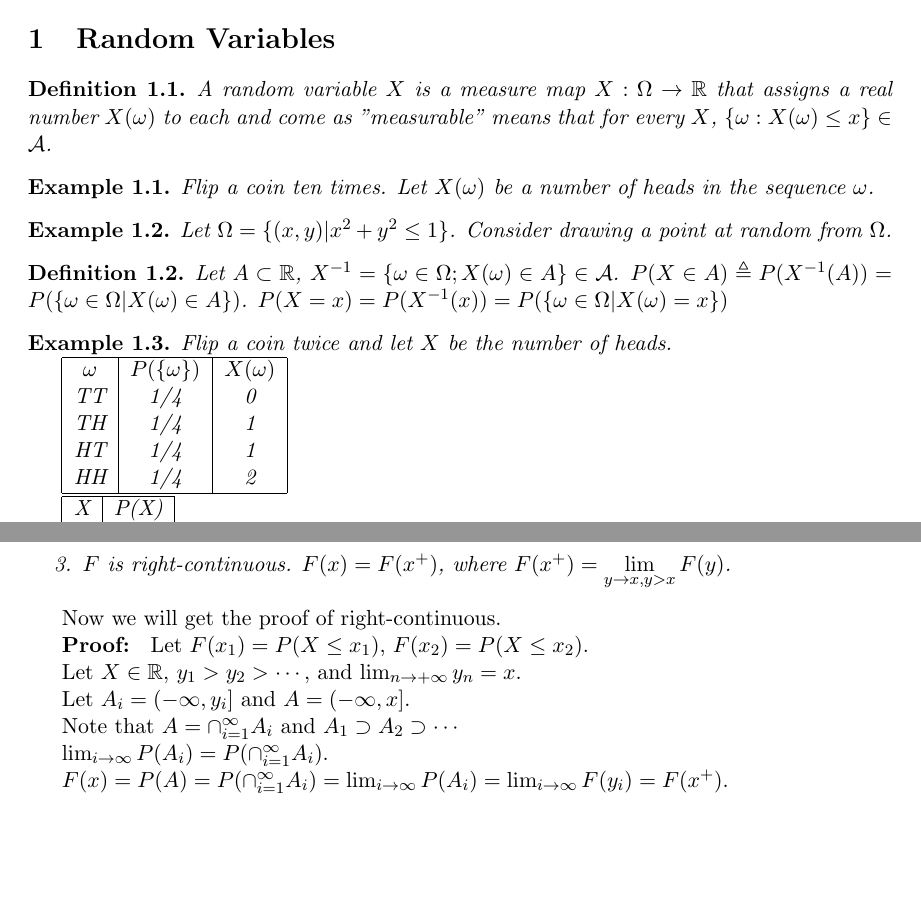
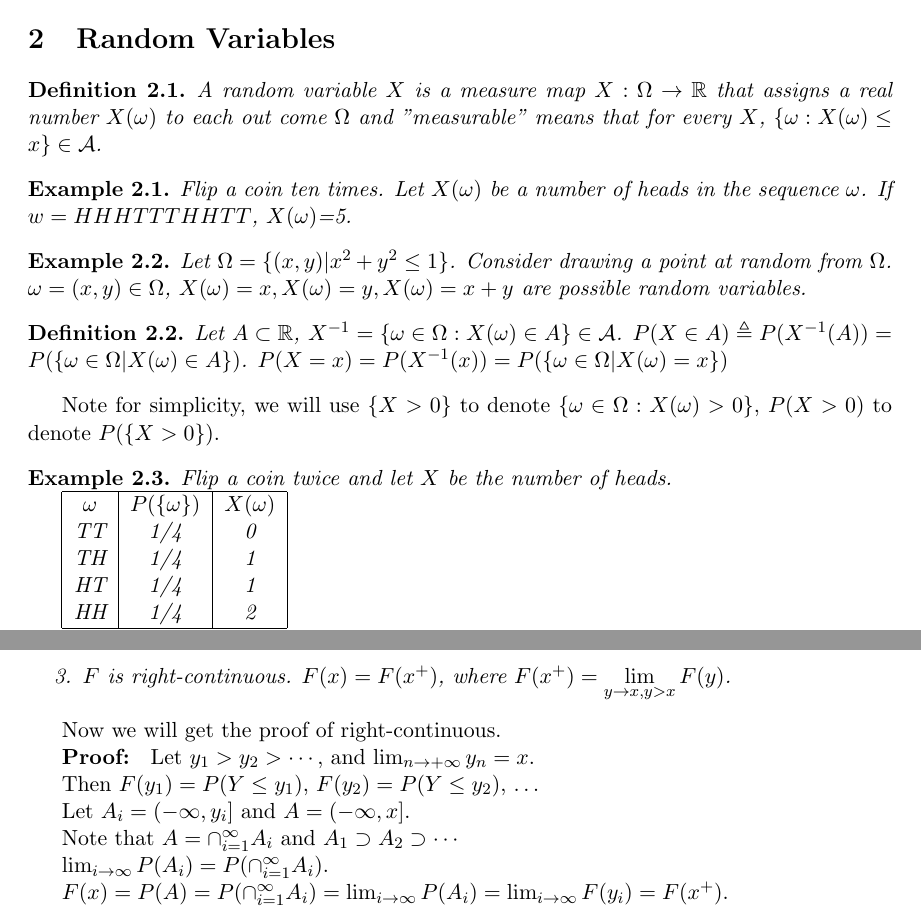
Before and after one commit to liber145/SML-lectures, a LaTeX document (lecture3/Random_Variables.tex): two parts of pages 1 and 2 of 2, joined at a grey line, cut so that both start at the same text, the shorter picture padded with empty space. Compiled offline with LaTeX, dvips and Ghostscript.

Commit message:
修改了第三节的一些错误

```diff
--- a/lecture3/Random_Variables.tex
+++ b/lecture3/Random_Variables.tex
@@ -181,22 +182,24 @@
 
 \section{Random Variables}
 \begin{definition}
-A random variable $X$ is a measure map $X: \Omega \to  \BR$ that assigns a real number $X(\omega)$ to each and come as "measurable" means that for every $X$, $\{\omega: X(\omega) \leq x\} \in \MA$.
+A random variable $X$ is a measure map $X: \Omega \to  \BR$ that assigns a real number $X(\omega)$ to each out come  $\Omega$ and "measurable" means that for every $X$, $\{\omega: X(\omega) \leq x\} \in \MA$.
 \end{definition}
 
 \begin{example}
-Flip a coin ten times. Let $X(\omega)$ be a number of heads in the sequence $\omega$.
+Flip a coin ten times. Let $X(\omega)$ be a number of heads in the sequence $\omega$. If $w=HHHTTTHHTT$, $X(\omega)$=5.
 \end{example}
 
 \begin{example}
-Let $\Omega = \{(x, y) | x^2 + y^2 \leq 1\}$. Consider drawing a point at random from $\Omega$.
+Let $\Omega = \{(x, y) | x^2 + y^2 \leq 1\}$. Consider drawing a point at random from $\Omega$. $\omega=(x,y) \in \Omega$, $X(\omega)=x, X(\omega)=y, X(\omega)=x+y$ are possible random variables.
 \end{example}
 
 \begin{definition}
-Let $A \subset \BR$, $X^{-1} = \{\omega \in \Omega; X(\omega) \in A \} \in \MA$.
+Let $A \subset \BR$, $X^{-1} = \{\omega \in \Omega: X(\omega) \in A \} \in \MA$.
 $P(X \in A) \triangleq P(X^{-1}(A)) = P(\{\omega \in \Omega | X(\omega) \in A \})$.
 $P(X = x) = P(X^{-1}(x)) = P(\{\omega \in \Omega | X(\omega) = x\})$
 \end{definition}
+
+Note for simplicity, we will use $\{X>0\}$ to denote $\{\omega \in \Omega : X(\omega)>0\}$, $P(X>0)$ to denote $P(\{X>0\})$.
 
 \begin{example}
 Flip a coin twice and let $X$ be the number of heads.
@@ -249,7 +252,7 @@ If $F(x) = G(x)$ for all $x$, then $P(X \in A) = P(Y \in A)$ for all measurable
 A function $F$ mapping $\BR \to [0, 1]$ is a CDF for probability iff
 \begin{enumerate}
 \item $F$ is non-deceasing, $x_1 < x_2 \implies F(x_1) \leq F(x_2)$.
-\item $F$ is normalized, i.e. $\lim\limits_{x \to -\infty} F(x) = 0$, $\lim\limits_{x \to +\infty} = 1$.
+\item $F$ is normalized, i.e. $\lim\limits_{x \to -\infty} F(x) = 0$, $\lim\limits_{x \to +\infty}F(x) = 1$.
 \item $F$ is right-continuous. $F(x) = F(x^+)$, where $F(x^+) = \lim\limits_{y \to x, y > x} F(y)$.
 \end{enumerate}
 \end{theorem}
@@ -257,9 +260,9 @@ A function $F$ mapping $\BR \to [0, 1]$ is a CDF for probability iff
 Now we will get the proof of right-continuous.
 
 {\bf Proof: }
-Let $F(x_1) = P(X \leq x_1)$, $F(x_2) = P(X \leq x_2)$.
+Let $y_1 > y_2 > \cdots$, and $\lim_{n \to +\infty} y_n = x$.
 
-Let $X \in \BR$, $y_1 > y_2 > \cdots$, and $\lim_{n \to +\infty} y_n = x$.
+Then $F(y_1) = P(Y \leq y_1)$, $F(y_2) = P(Y \leq y_2)$, \dots
 
 Let $A_i = (-\infty, y_i]$ and $A = (-\infty, x]$.
 
```
Also changed, not shown: lecture3/Random_Variables.pdf, lecture3/Random_Variables.tex (1 more changed lines).
